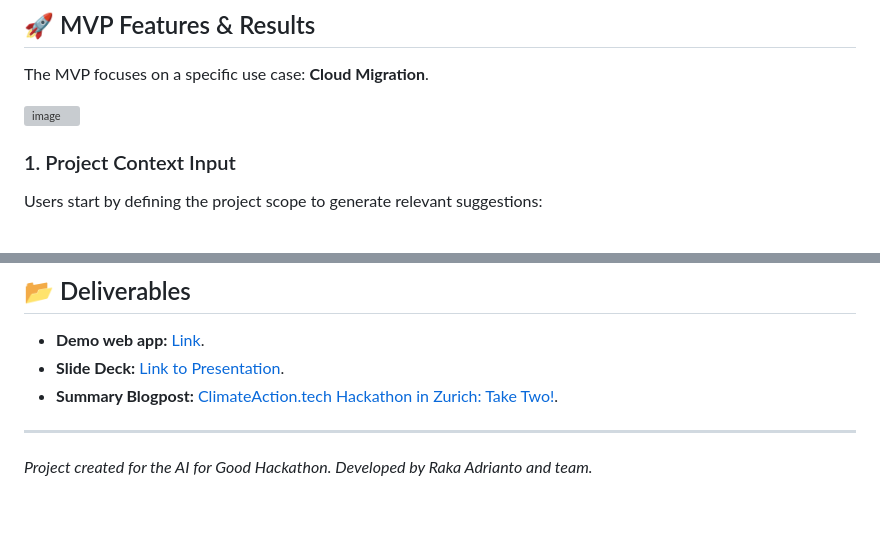
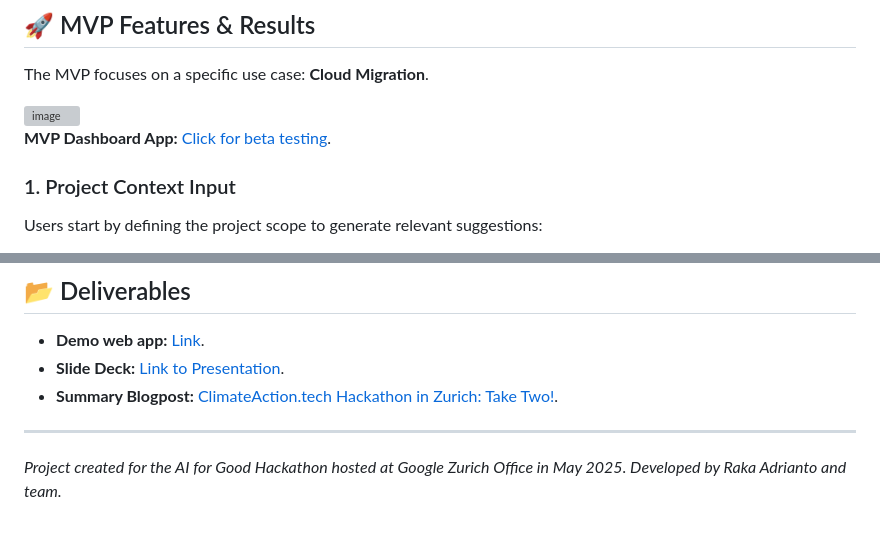
Before and after one commit to lugasraka/ITsustainabilityChecklist, a Markdown page: README.md, 2 parts joined by grey strips. Drawn GitHub-style; grey boxes are pictures that could not be loaded.

Commit message:
Enhance README with project details and images
Updated project description and added new images.

```diff
--- a/README.md
+++ b/README.md
@@ -65,4 +65,5 @@ The MVP focuses on a specific use case: **Cloud Migration**.
 
+**MVP Dashboard App:** [Click for beta testing](https://lugasraka.github.io/ITsustainabilityChecklist/).
 
 ### 1. Project Context Input
 Users start by defining the project scope to generate relevant suggestions:
@@ -90,4 +94,4 @@ The tool outputs specific, measurable actions based on the inputs:
 
 ---
 
-*Project created for the AI for Good Hackathon. Developed by Raka Adrianto and team.*
+*Project created for the AI for Good Hackathon hosted at Google Zurich Office in May 2025. Developed by Raka Adrianto and team.*
```
Also changed, not shown: other parts of README.md (+4 -1 lines).
